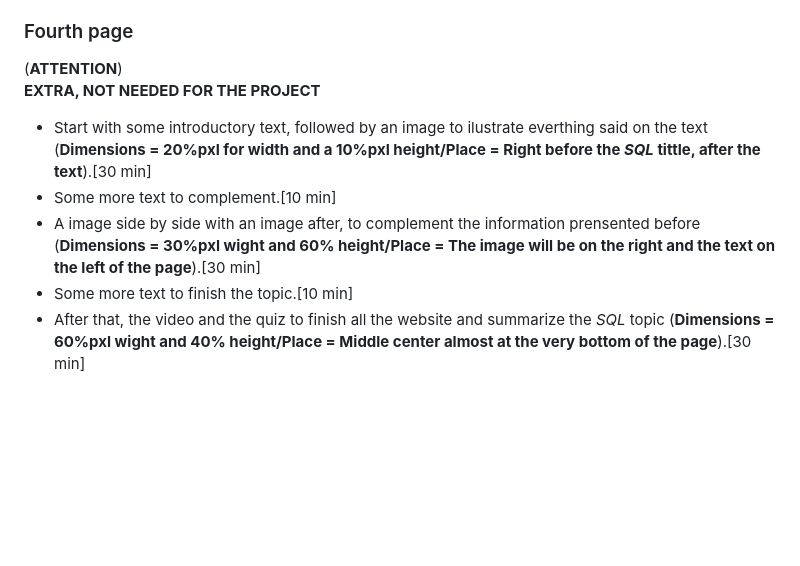
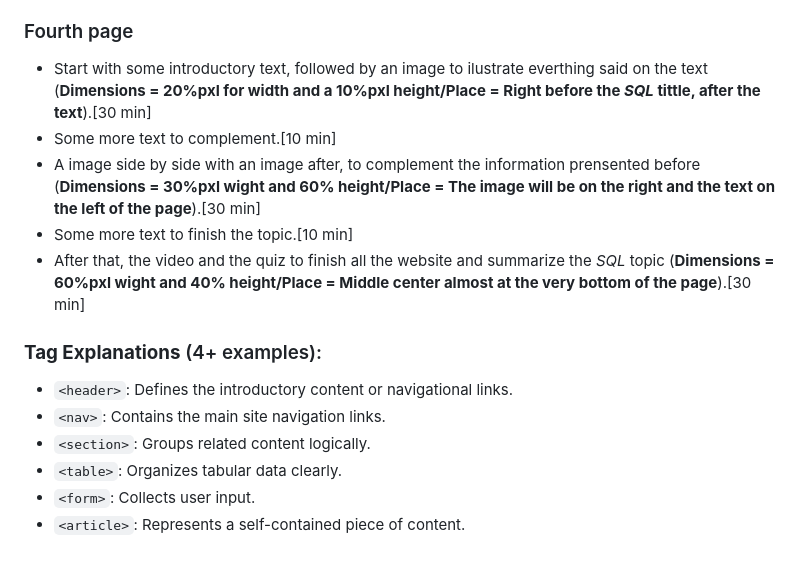
Before and after one commit to guilhermevarolli-collab/SQL-CSS-and-HTML-Tutorials, a Markdown page: planning.md, the part around the change. GitHub-like rendering; blank space fills up the shorter version.

```diff
--- a/planning.md
+++ b/planning.md
@@ -31,11 +31,18 @@ The two last itens can change, like putting the video first and then the images
 
 
 ### Fourth page
-(**ATTENTION**)
-**EXTRA, NOT NEEDED FOR THE PROJECT**
 
 - Start with some introductory text, followed by an image to ilustrate everthing said on the text (**Dimensions = 20%pxl for width and a 10%pxl height/Place = Right before the _SQL_ tittle, after the text**).[30 min]
 - Some more text to complement.[10 min]
 - A image side by side with an image after, to complement the information prensented before (**Dimensions = 30%pxl wight and 60% height/Place = The image will be on the right and the text on the left of the page**).[30 min]
 - Some more text to finish the topic.[10 min]
 - After that, the video and the quiz to finish all the website and summarize the _SQL_ topic (**Dimensions = 60%pxl wight and 40% height/Place = Middle center almost at the very bottom of the page**).[30 min]
+
+
+### **Tag Explanations** (4+ examples):
+   - `<header>`: Defines the introductory content or navigational links.
+   - `<nav>`: Contains the main site navigation links.
+   - `<section>`: Groups related content logically.
+   - `<table>`: Organizes tabular data clearly.
+   - `<form>`: Collects user input.
+   - `<article>`: Represents a self-contained piece of content.
```
